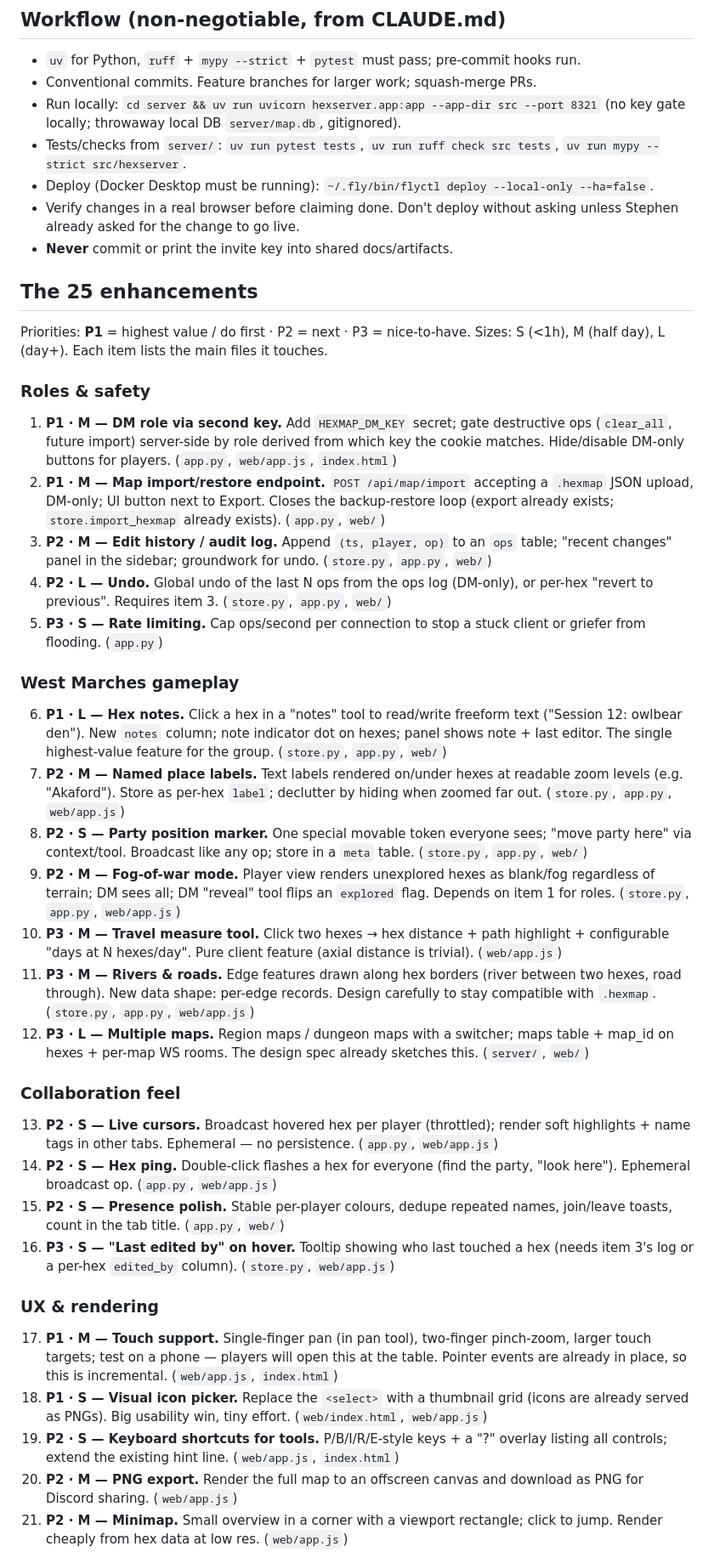
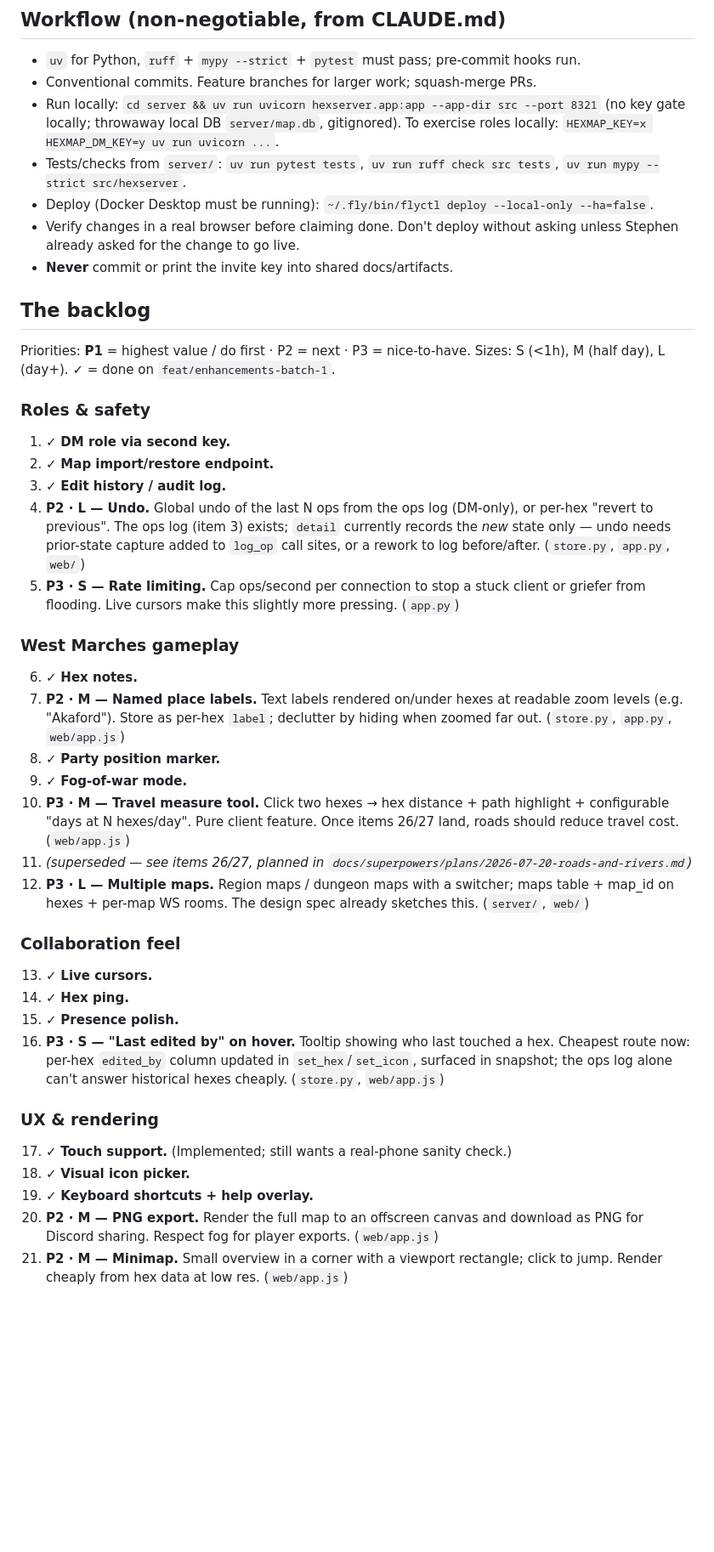
Before and after one commit to StephenHannaway/HexMapper, a Markdown page: docs/handoff-enhancements.md, the part around one of its changes. Shown at 85% size. GitHub-like rendering; blank space fills up the shorter version.

```diff
--- a/docs/handoff-enhancements.md
+++ b/docs/handoff-enhancements.md
@@ -35,7 +80,8 @@ A collaborative online hex map for a D&D West Marches group. Deployed and in use
 - `uv` for Python, `ruff` + `mypy --strict` + `pytest` must pass; pre-commit hooks run.
 - Conventional commits. Feature branches for larger work; squash-merge PRs.
 - Run locally: `cd server && uv run uvicorn hexserver.app:app --app-dir src --port 8321`
-  (no key gate locally; throwaway local DB `server/map.db`, gitignored).
+  (no key gate locally; throwaway local DB `server/map.db`, gitignored). To exercise
+  roles locally: `HEXMAP_KEY=x HEXMAP_DM_KEY=y uv run uvicorn ...`.
 - Tests/checks from `server/`: `uv run pytest tests`, `uv run ruff check src tests`,
   `uv run mypy --strict src/hexserver`.
 - Deploy (Docker Desktop must be running): `~/.fly/bin/flyctl deploy --local-only --ha=false`.
@@ -43,70 +89,56 @@ A collaborative online hex map for a D&D West Marches group. Deployed and in use
   unless Stephen already asked for the change to go live.
 - **Never** commit or print the invite key into shared docs/artifacts.
 
-## The 25 enhancements
+## The backlog
 
 Priorities: **P1** = highest value / do first · P2 = next · P3 = nice-to-have.
-Sizes: S (<1h), M (half day), L (day+). Each item lists the main files it touches.
+Sizes: S (<1h), M (half day), L (day+). ✓ = done on `feat/enhancements-batch-1`.
 
 ### Roles & safety
 
-1. **P1 · M — DM role via second key.** Add `HEXMAP_DM_KEY` secret; gate destructive
-   ops (`clear_all`, future import) server-side by role derived from which key the
-   cookie matches. Hide/disable DM-only buttons for players. (`app.py`, `web/app.js`, `index.html`)
-2. **P1 · M — Map import/restore endpoint.** `POST /api/map/import` accepting a
-   `.hexmap` JSON upload, DM-only; UI button next to Export. Closes the
-   backup-restore loop (export already exists; `store.import_hexmap` already exists). (`app.py`, `web/`)
-3. **P2 · M — Edit history / audit log.** Append `(ts, player, op)` to an `ops` table;
-   "recent changes" panel in the sidebar; groundwork for undo. (`store.py`, `app.py`, `web/`)
+1. ✓ **DM role via second key.**
+2. ✓ **Map import/restore endpoint.**
+3. ✓ **Edit history / audit log.**
 4. **P2 · L — Undo.** Global undo of the last N ops from the ops log (DM-only), or
-   per-hex "revert to previous". Requires item 3. (`store.py`, `app.py`, `web/`)
+   per-hex "revert to previous". The ops log (item 3) exists; `detail` currently
+   records the *new* state only — undo needs prior-state capture added to `log_op`
+   call sites, or a rework to log before/after. (`store.py`, `app.py`, `web/`)
 5. **P3 · S — Rate limiting.** Cap ops/second per connection to stop a stuck client
-   or griefer from flooding. (`app.py`)
+   or griefer from flooding. Live cursors make this slightly more pressing. (`app.py`)
 
 ### West Marches gameplay
 
-6. **P1 · L — Hex notes.** Click a hex in a "notes" tool to read/write freeform text
-   ("Session 12: owlbear den"). New `notes` column; note indicator dot on hexes;
-   panel shows note + last editor. The single highest-value feature for the group. (`store.py`, `app.py`, `web/`)
+6. ✓ **Hex notes.**
 7. **P2 · M — Named place labels.** Text labels rendered on/under hexes at readable
    zoom levels (e.g. "Akaford"). Store as per-hex `label`; declutter by hiding when
    zoomed far out. (`store.py`, `app.py`, `web/app.js`)
-8. **P2 · S — Party position marker.** One special movable token everyone sees;
-   "move party here" via context/tool. Broadcast like any op; store in a `meta` table. (`store.py`, `app.py`, `web/`)
-9. **P2 · M — Fog-of-war mode.** Player view renders unexplored hexes as blank/fog
-   regardless of terrain; DM sees all; DM "reveal" tool flips an `explored` flag.
-   Depends on item 1 for roles. (`store.py`, `app.py`, `web/app.js`)
+8. ✓ **Party position marker.**
+9. ✓ **Fog-of-war mode.**
 10. **P3 · M — Travel measure tool.** Click two hexes → hex distance + path
-    highlight + configurable "days at N hexes/day". Pure client feature (axial
-    distance is trivial). (`web/app.js`)
-11. **P3 · M — Rivers & roads.** Edge features drawn along hex borders (river between
-    two hexes, road through). New data shape: per-edge records. Design carefully to
-    stay compatible with `.hexmap`. (`store.py`, `app.py`, `web/app.js`)
+    highlight + configurable "days at N hexes/day". Pure client feature. Once
+    items 26/27 land, roads should reduce travel cost. (`web/app.js`)
+11. *(superseded — see items 26/27, planned in
+    `docs/superpowers/plans/2026-07-20-roads-and-rivers.md`)*
 12. **P3 · L — Multiple maps.** Region maps / dungeon maps with a switcher; maps
     table + map_id on hexes + per-map WS rooms. The design spec already sketches this. (`server/`, `web/`)
 
 ### Collaboration feel
 
-13. **P2 · S — Live cursors.** Broadcast hovered hex per player (throttled);
-    render soft highlights + name tags in other tabs. Ephemeral — no persistence. (`app.py`, `web/app.js`)
-14. **P2 · S — Hex ping.** Double-click flashes a hex for everyone (find the party,
-    "look here"). Ephemeral broadcast op. (`app.py`, `web/app.js`)
-15. **P2 · S — Presence polish.** Stable per-player colours, dedupe repeated names,
-    join/leave toasts, count in the tab title. (`app.py`, `web/`)
-16. **P3 · S — "Last edited by" on hover.** Tooltip showing who last touched a hex
-    (needs item 3's log or a per-hex `edited_by` column). (`store.py`, `web/app.js`)
+13. ✓ **Live cursors.**
+14. ✓ **Hex ping.**
+15. ✓ **Presence polish.**
+16. **P3 · S — "Last edited by" on hover.** Tooltip showing who last touched a hex.
+    Cheapest route now: per-hex `edited_by` column updated in `set_hex`/`set_icon`,
+    surfaced in snapshot; the ops log alone can't answer historical hexes cheaply.
+    (`store.py`, `web/app.js`)
 
 ### UX & rendering
 
-17. **P1 · M — Touch support.** Single-finger pan (in pan tool), two-finger
-    pinch-zoom, larger touch targets; test on a phone — players will open this at
-    the table. Pointer events are already in place, so this is incremental. (`web/app.js`, `index.html`)
-18. **P1 · S — Visual icon picker.** Replace the `<select>` with a thumbnail grid
-    (icons are already served as PNGs). Big usability win, tiny effort. (`web/index.html`, `web/app.js`)
-19. **P2 · S — Keyboard shortcuts for tools.** P/B/I/R/E-style keys + a "?" overlay
-    listing all controls; extend the existing hint line. (`web/app.js`, `index.html`)
+17. ✓ **Touch support.** (Implemented; still wants a real-phone sanity check.)
+18. ✓ **Visual icon picker.**
+19. ✓ **Keyboard shortcuts + help overlay.**
 20. **P2 · M — PNG export.** Render the full map to an offscreen canvas and download
-    as PNG for Discord sharing. (`web/app.js`)
+    as PNG for Discord sharing. Respect fog for player exports. (`web/app.js`)
 21. **P2 · M — Minimap.** Small overview in a corner with a viewport rectangle;
     click to jump. Render cheaply from hex data at low res. (`web/app.js`)
 22. **P3 · S — Hex coordinate readout + jump.** Show `q,r` under the cursor; a "go to
```
Also changed, not shown: other parts of docs/handoff-enhancements.md (+89 -23 lines), 1 other file.
